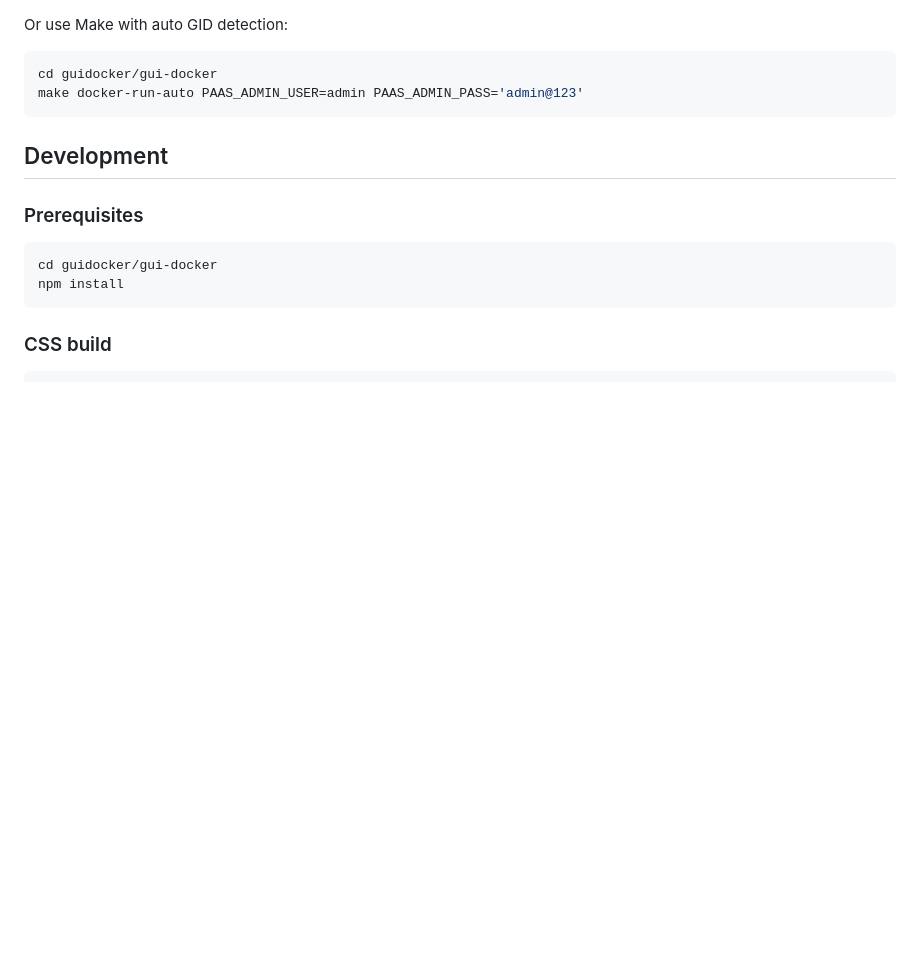
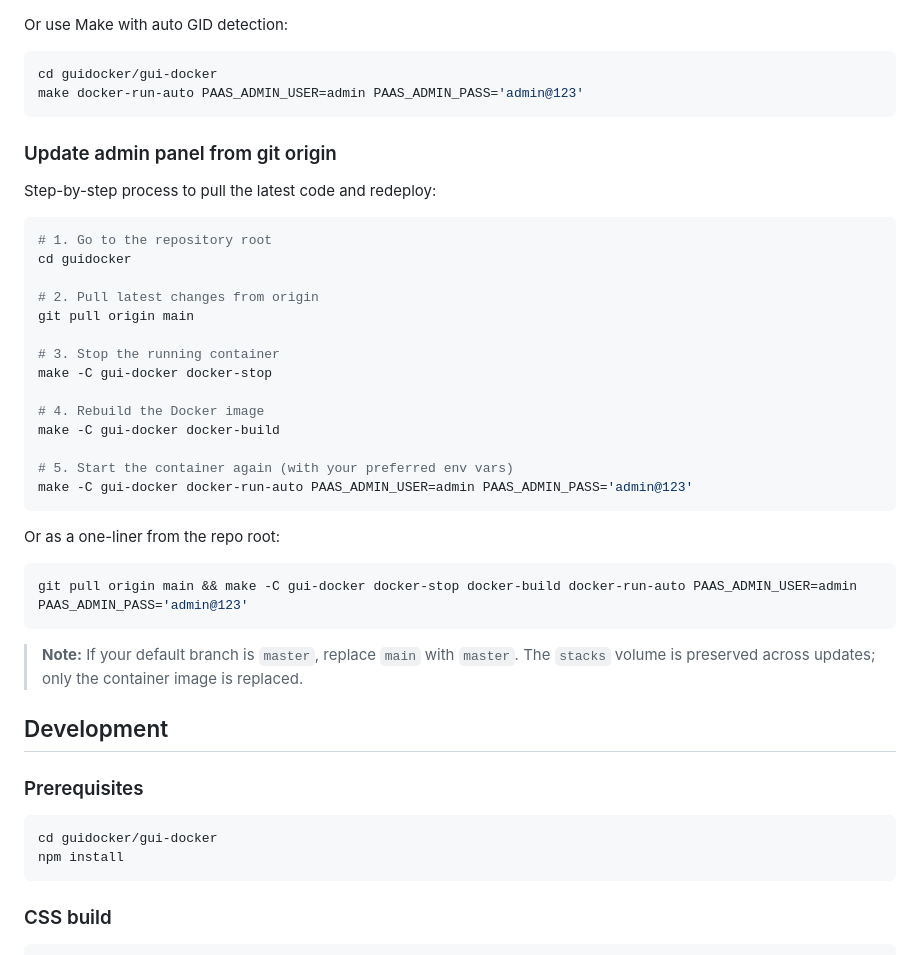
Before and after one commit to fastygo/guidocker, a Markdown page: gui-docker/README.md, the part around the change. Rendered like a GitHub page; blank space fills up the shorter version.

Commit message:
Step-by-step process to pull the latest code and redeploy

````diff
--- a/gui-docker/README.md
+++ b/gui-docker/README.md
@@ -164,6 +164,35 @@ Or use Make with auto GID detection:
 cd guidocker/gui-docker
 make docker-run-auto PAAS_ADMIN_USER=admin PAAS_ADMIN_PASS='admin@123'
 ```
+
+### Update admin panel from git origin
+
+Step-by-step process to pull the latest code and redeploy:
+
+```bash
+# 1. Go to the repository root
+cd guidocker
+
+# 2. Pull latest changes from origin
+git pull origin main
+
+# 3. Stop the running container
+make -C gui-docker docker-stop
+
+# 4. Rebuild the Docker image
+make -C gui-docker docker-build
+
+# 5. Start the container again (with your preferred env vars)
+make -C gui-docker docker-run-auto PAAS_ADMIN_USER=admin PAAS_ADMIN_PASS='admin@123'
+```
+
+Or as a one-liner from the repo root:
+
+```bash
+git pull origin main && make -C gui-docker docker-stop docker-build docker-run-auto PAAS_ADMIN_USER=admin PAAS_ADMIN_PASS='admin@123'
+```
+
+> **Note:** If your default branch is `master`, replace `main` with `master`. The `stacks` volume is preserved across updates; only the container image is replaced.
 
 ## Development
 
````
